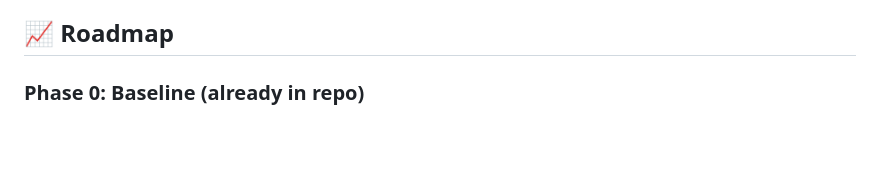
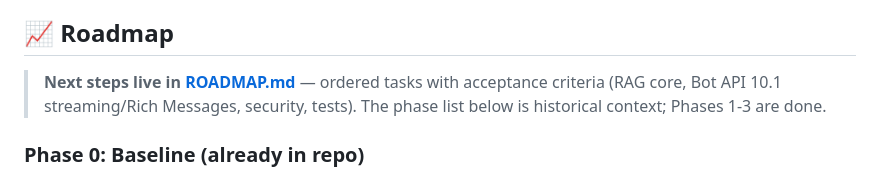
Before and after one commit to laser54/tgrag_bot, a Markdown page: README.md, the part around the change. Rendered like a GitHub page; blank space fills up the shorter version.

```diff
--- a/README.md
+++ b/README.md
@@ -332,6 +332,10 @@ tgrag-bot/
 
 ## 📈 Roadmap
 
+> **Next steps live in [ROADMAP.md](ROADMAP.md)** — ordered tasks with acceptance criteria
+> (RAG core, Bot API 10.1 streaming/Rich Messages, security, tests). The phase list below is
+> historical context; Phases 1-3 are done.
+
 ### Phase 0: Baseline (already in repo)
 - [x] Single webhook flow (`POST /webhook/telegram`) with aiogram v3.
 - [x] Core API surface for documents/search/settings and Qdrant health/runtime config.
```
Also changed, not shown: ROADMAP.md (added, +270 -0 lines), WORKPLAN.md (+5 -0 lines).
